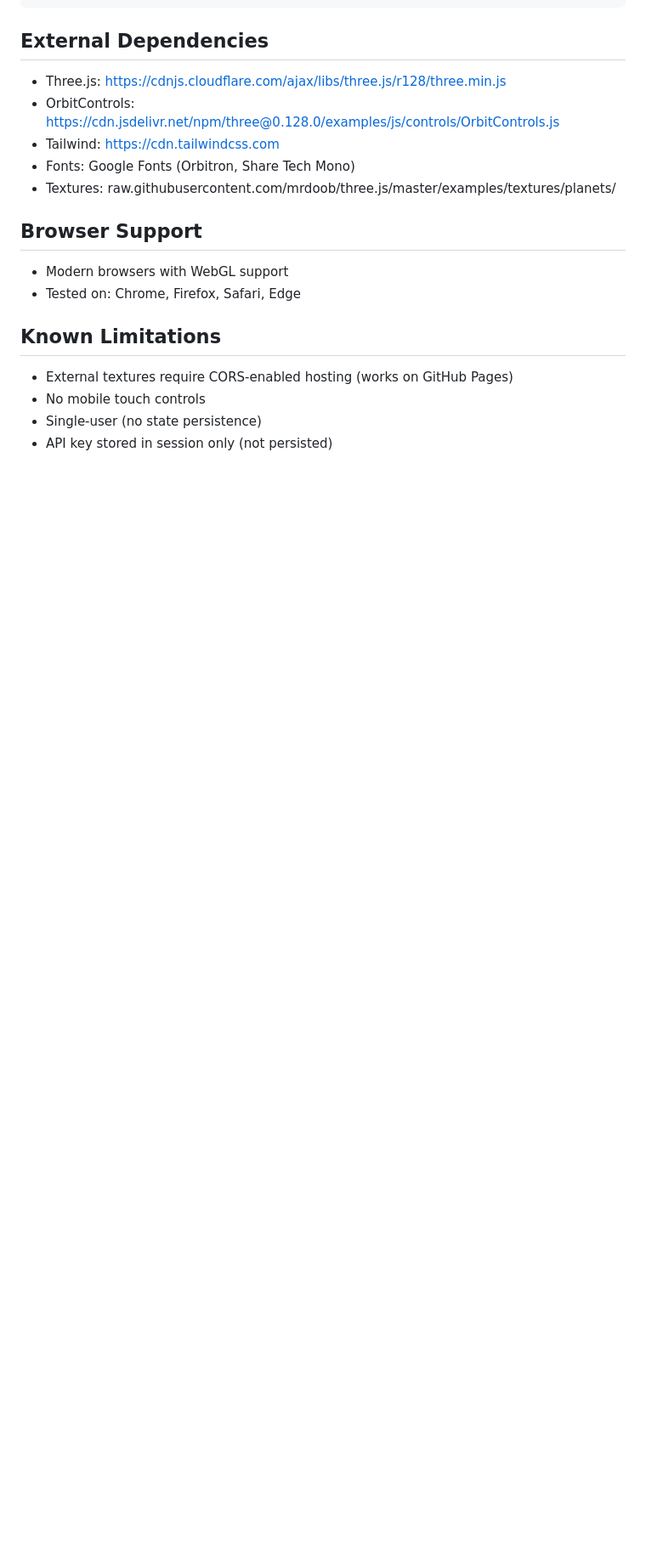
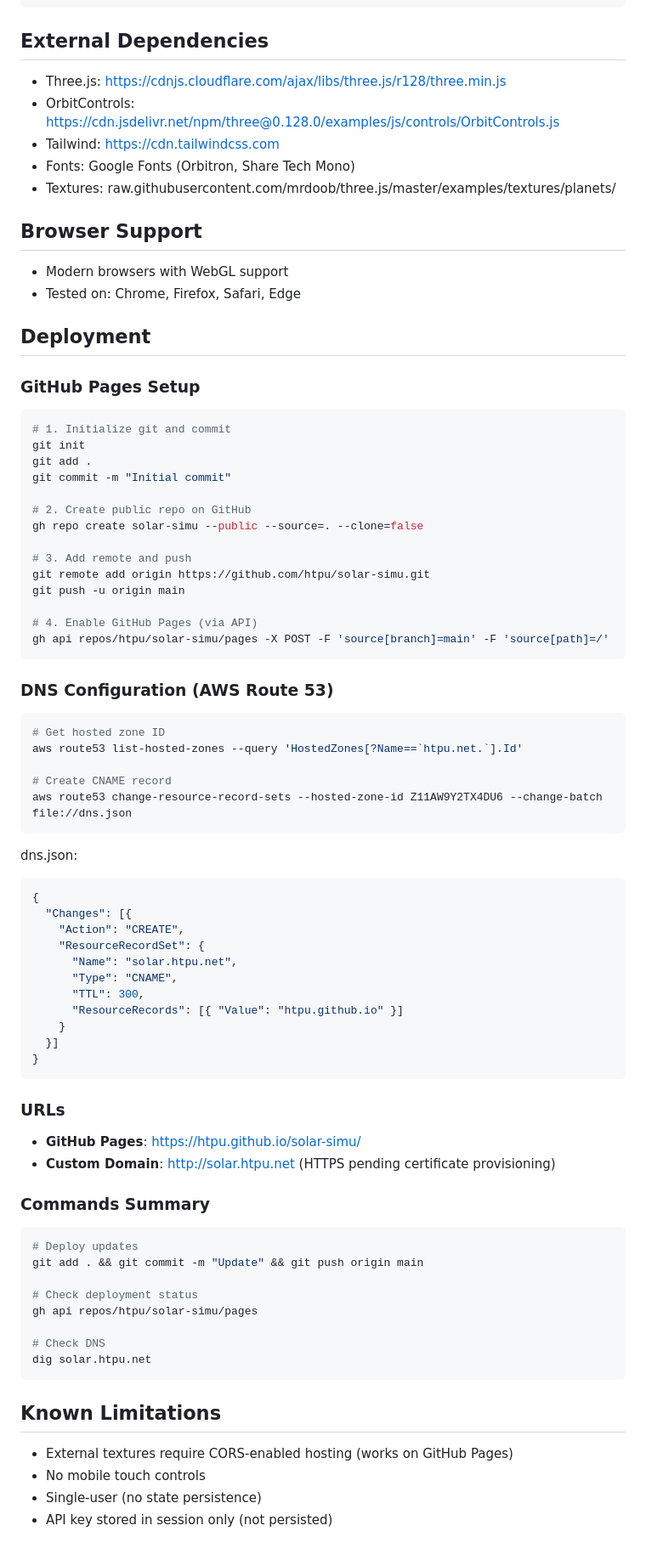
Before and after one commit to htpu/solar-simu, a Markdown page: SPEC.md, the part around the change. Shown at 85% size. Drawn GitHub-style; blank space fills up the shorter version.

Commit message:
Add deployment documentation

````diff
--- a/SPEC.md
+++ b/SPEC.md
@@ -184,6 +184,66 @@ solar-simu/
 - Modern browsers with WebGL support
 - Tested on: Chrome, Firefox, Safari, Edge
 
+## Deployment
+
+### GitHub Pages Setup
+```bash
+# 1. Initialize git and commit
+git init
+git add .
+git commit -m "Initial commit"
+
+# 2. Create public repo on GitHub
+gh repo create solar-simu --public --source=. --clone=false
+
+# 3. Add remote and push
+git remote add origin https://github.com/htpu/solar-simu.git
+git push -u origin main
+
+# 4. Enable GitHub Pages (via API)
+gh api repos/htpu/solar-simu/pages -X POST -F 'source[branch]=main' -F 'source[path]=/'
+```
+
+### DNS Configuration (AWS Route 53)
+```bash
+# Get hosted zone ID
+aws route53 list-hosted-zones --query 'HostedZones[?Name==`htpu.net.`].Id'
+
+# Create CNAME record
+aws route53 change-resource-record-sets --hosted-zone-id Z11AW9Y2TX4DU6 --change-batch file://dns.json
+```
+
+dns.json:
+```json
+{
+  "Changes": [{
+    "Action": "CREATE",
+    "ResourceRecordSet": {
+      "Name": "solar.htpu.net",
+      "Type": "CNAME",
+      "TTL": 300,
+      "ResourceRecords": [{ "Value": "htpu.github.io" }]
+    }
+  }]
+}
+```
+
+### URLs
+- **GitHub Pages**: https://htpu.github.io/solar-simu/
+- **Custom Domain**: http://solar.htpu.net (HTTPS pending certificate provisioning)
+
+### Commands Summary
+```bash
+# Deploy updates
+git add . && git commit -m "Update" && git push origin main
+
+# Check deployment status
+gh api repos/htpu/solar-simu/pages
+
+# Check DNS
+dig solar.htpu.net
+```
+
 ## Known Limitations
 - External textures require CORS-enabled hosting (works on GitHub Pages)
 - No mobile touch controls
````
